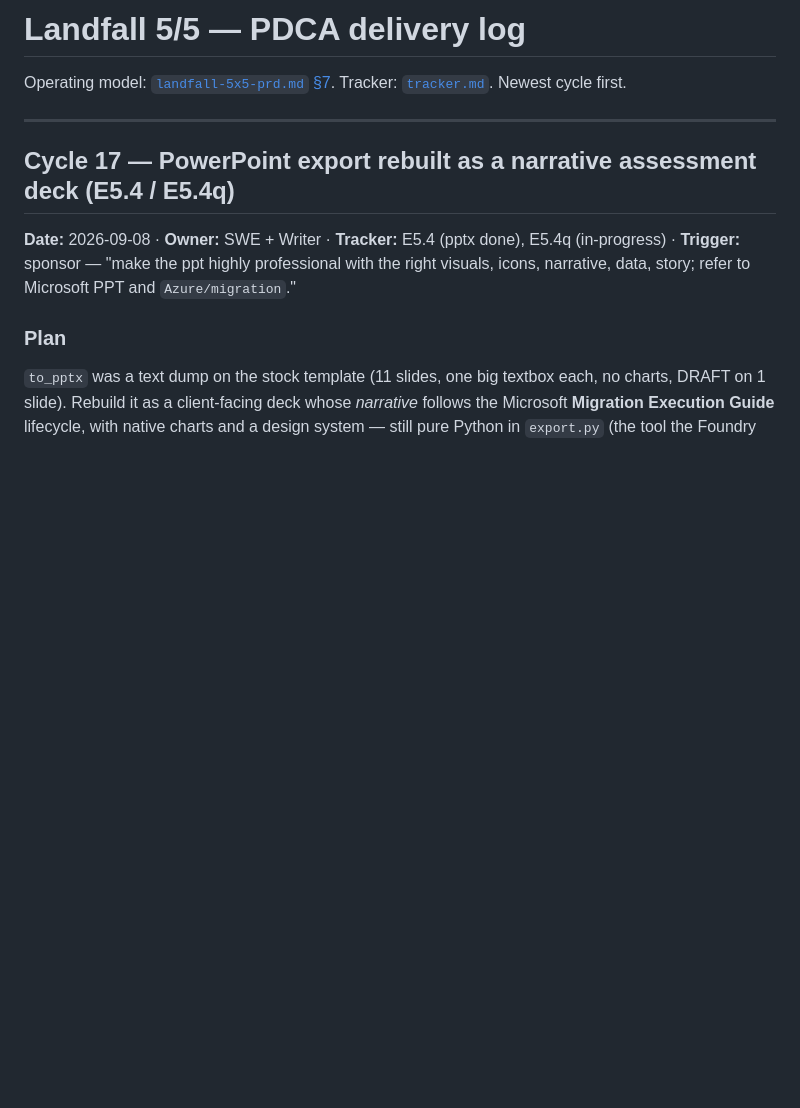
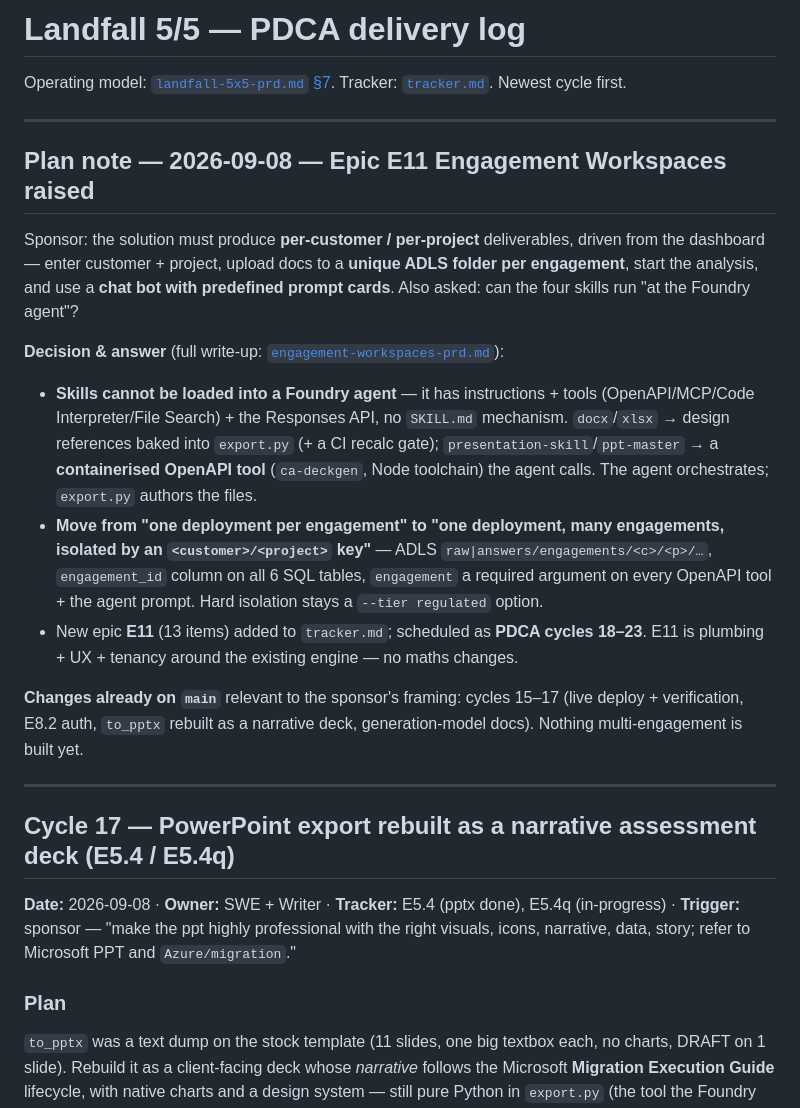
Before and after one commit to upendra25312/Landfall, a Markdown page: prd/pdca-log.md, the part around the change. Rendered like a GitHub page; blank space fills up the shorter version.

```diff
--- a/prd/pdca-log.md
+++ b/prd/pdca-log.md
@@ -2,6 +2,33 @@
 
 Operating model: [`landfall-5x5-prd.md` §7](landfall-5x5-prd.md). Tracker:
 [`tracker.md`](tracker.md). Newest cycle first.
+
+---
+
+## Plan note — 2026-09-08 — Epic E11 Engagement Workspaces raised
+
+Sponsor: the solution must produce **per-customer / per-project** deliverables, driven
+from the dashboard — enter customer + project, upload docs to a **unique ADLS folder per
+engagement**, start the analysis, and use a **chat bot with predefined prompt cards**.
+Also asked: can the four skills run "at the Foundry agent"?
+
+**Decision & answer** (full write-up: [`engagement-workspaces-prd.md`](engagement-workspaces-prd.md)):
+
+- **Skills cannot be loaded into a Foundry agent** — it has instructions + tools
+  (OpenAPI/MCP/Code Interpreter/File Search) + the Responses API, no `SKILL.md` mechanism.
+  `docx`/`xlsx` → design references baked into `export.py` (+ a CI recalc gate);
+  `presentation-skill`/`ppt-master` → a **containerised OpenAPI tool** (`ca-deckgen`, Node
+  toolchain) the agent calls. The agent orchestrates; `export.py` authors the files.
+- **Move from "one deployment per engagement" to "one deployment, many engagements,
+  isolated by an `<customer>/<project>` key"** — ADLS `raw|answers/engagements/<c>/<p>/…`,
+  `engagement_id` column on all 6 SQL tables, `engagement` a required argument on every
+  OpenAPI tool + the agent prompt. Hard isolation stays a `--tier regulated` option.
+- New epic **E11** (13 items) added to `tracker.md`; scheduled as **PDCA cycles 18–23**.
+  E11 is plumbing + UX + tenancy around the existing engine — no maths changes.
+
+**Changes already on `main`** relevant to the sponsor's framing: cycles 15–17 (live
+deploy + verification, E8.2 auth, `to_pptx` rebuilt as a narrative deck, generation-model
+docs). Nothing multi-engagement is built yet.
 
 ---
 
```
Also changed, not shown: prd/engagement-workspaces-prd.md (added, +269 -0 lines), prd/tracker.md (+22 -0 lines).
